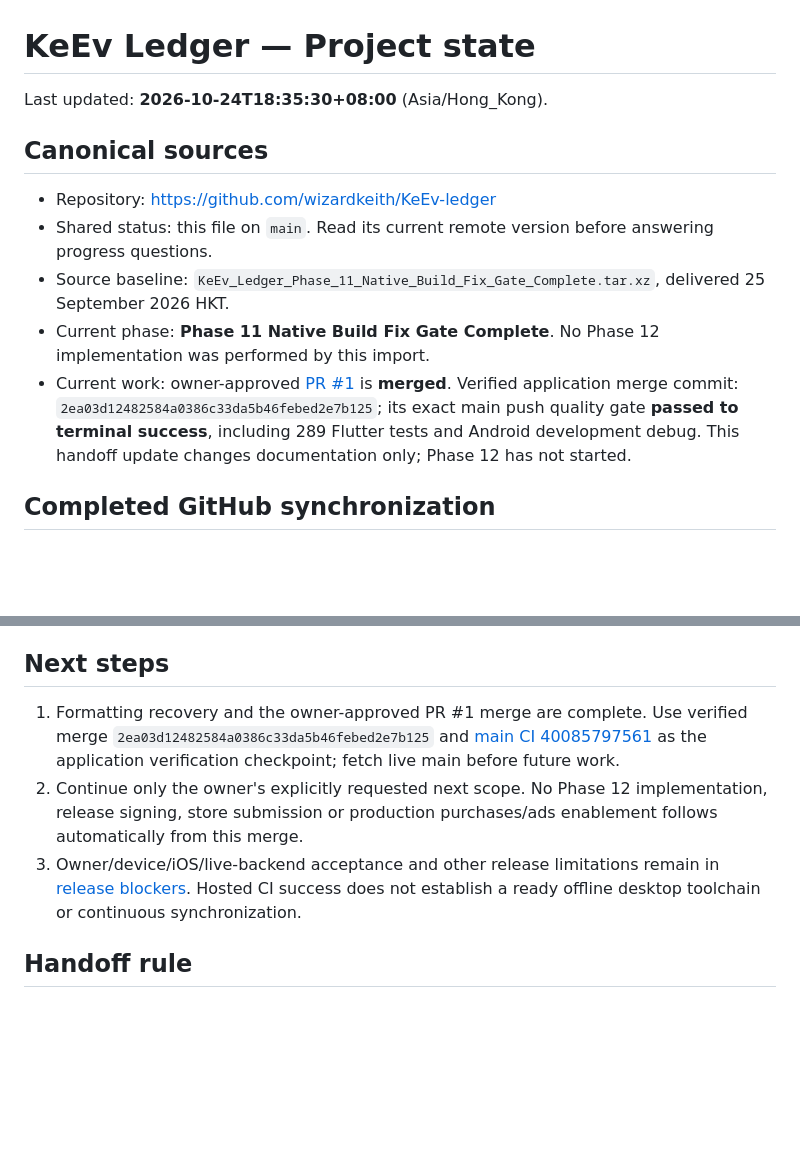
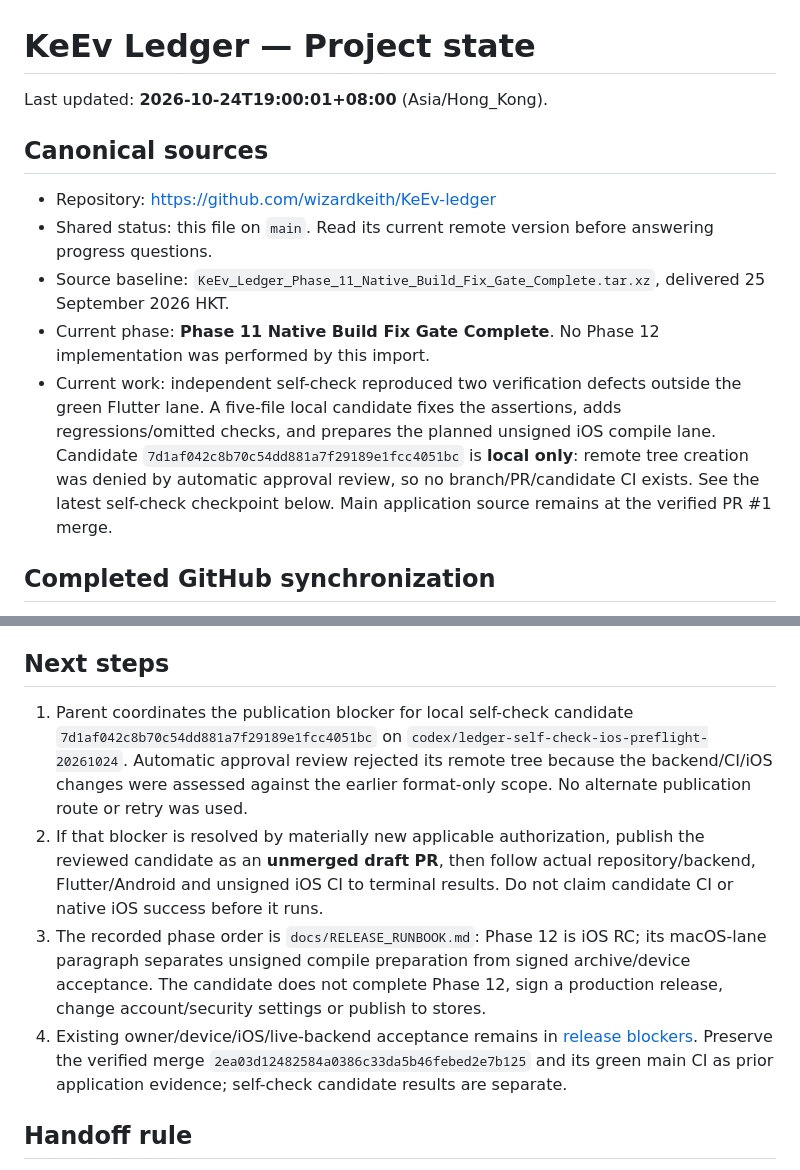
Before and after one commit to wizardkeith/KeEv-ledger, a Markdown page: PROJECT_STATE.md, 2 parts joined by grey strips. GitHub-like rendering; blank space fills up the shorter version.

```diff
--- a/PROJECT_STATE.md
+++ b/PROJECT_STATE.md
@@ -1,6 +1,6 @@
 # KeEv Ledger — Project state
 
-Last updated: **2026-10-24T18:35:30+08:00** (Asia/Hong_Kong).
+Last updated: **2026-10-24T19:00:01+08:00** (Asia/Hong_Kong).
 
 ## Canonical sources
 
@@ -8,7 +8,7 @@ Last updated: **2026-10-24T18:35:30+08:00** (Asia/Hong_Kong).
 - Shared status: this file on `main`. Read its current remote version before answering progress questions.
 - Source baseline: `KeEv_Ledger_Phase_11_Native_Build_Fix_Gate_Complete.tar.xz`, delivered 25 September 2026 HKT.
 - Current phase: **Phase 11 Native Build Fix Gate Complete**. No Phase 12 implementation was performed by this import.
-- Current work: owner-approved [PR #1](https://github.com/wizardkeith/KeEv-ledger/pull/1) is **merged**. Verified application merge commit: `2ea03d12482584a0386c33da5b46febed2e7b125`; its exact main push quality gate **passed to terminal success**, including 289 Flutter tests and Android development debug. This handoff update changes documentation only; Phase 12 has not started.
+- Current work: independent self-check reproduced two verification defects outside the green Flutter lane. A five-file local candidate fixes the assertions, adds regressions/omitted checks, and prepares the planned unsigned iOS compile lane. Candidate `7d1af042c8b70c54dd881a7f29189e1fcc4051bc` is **local only**: remote tree creation was denied by automatic approval review, so no branch/PR/candidate CI exists. See the latest self-check checkpoint below. Main application source remains at the verified PR #1 merge.
 
 ## Completed GitHub synchronization
 
@@ -34,9 +34,10 @@ Unsigned AAB SHA-256: `0FC19E6CBE976D3A7B42EBF1DD0AF1B3AB12ADA5708BD0EA63EC42D0E
 
 ## Next steps
 
-1. Formatting recovery and the owner-approved PR #1 merge are complete. Use verified merge `2ea03d12482584a0386c33da5b46febed2e7b125` and [main CI 40085797561](https://github.com/wizardkeith/KeEv-ledger/actions/runs/40085797561) as the application verification checkpoint; fetch live main before future work.
-2. Continue only the owner's explicitly requested next scope. No Phase 12 implementation, release signing, store submission or production purchases/ads enablement follows automatically from this merge.
-3. Owner/device/iOS/live-backend acceptance and other release limitations remain in [release blockers](docs/RELEASE_BLOCKERS.md). Hosted CI success does not establish a ready offline desktop toolchain or continuous synchronization.
+1. Parent coordinates the publication blocker for local self-check candidate `7d1af042c8b70c54dd881a7f29189e1fcc4051bc` on `codex/ledger-self-check-ios-preflight-20261024`. Automatic approval review rejected its remote tree because the backend/CI/iOS changes were assessed against the earlier format-only scope. No alternate publication route or retry was used.
+2. If that blocker is resolved by materially new applicable authorization, publish the reviewed candidate as an **unmerged draft PR**, then follow actual repository/backend, Flutter/Android and unsigned iOS CI to terminal results. Do not claim candidate CI or native iOS success before it runs.
+3. The recorded phase order is `docs/RELEASE_RUNBOOK.md`: Phase 12 is iOS RC; its macOS-lane paragraph separates unsigned compile preparation from signed archive/device acceptance. The candidate does not complete Phase 12, sign a production release, change account/security settings or publish to stores.
+4. Existing owner/device/iOS/live-backend acceptance remains in [release blockers](docs/RELEASE_BLOCKERS.md). Preserve the verified merge `2ea03d12482584a0386c33da5b46febed2e7b125` and its green main CI as prior application evidence; self-check candidate results are separate.
 
 ## Handoff rule
 
```
Also changed, not shown: other parts of PROJECT_STATE.md (+11 -0 lines).
